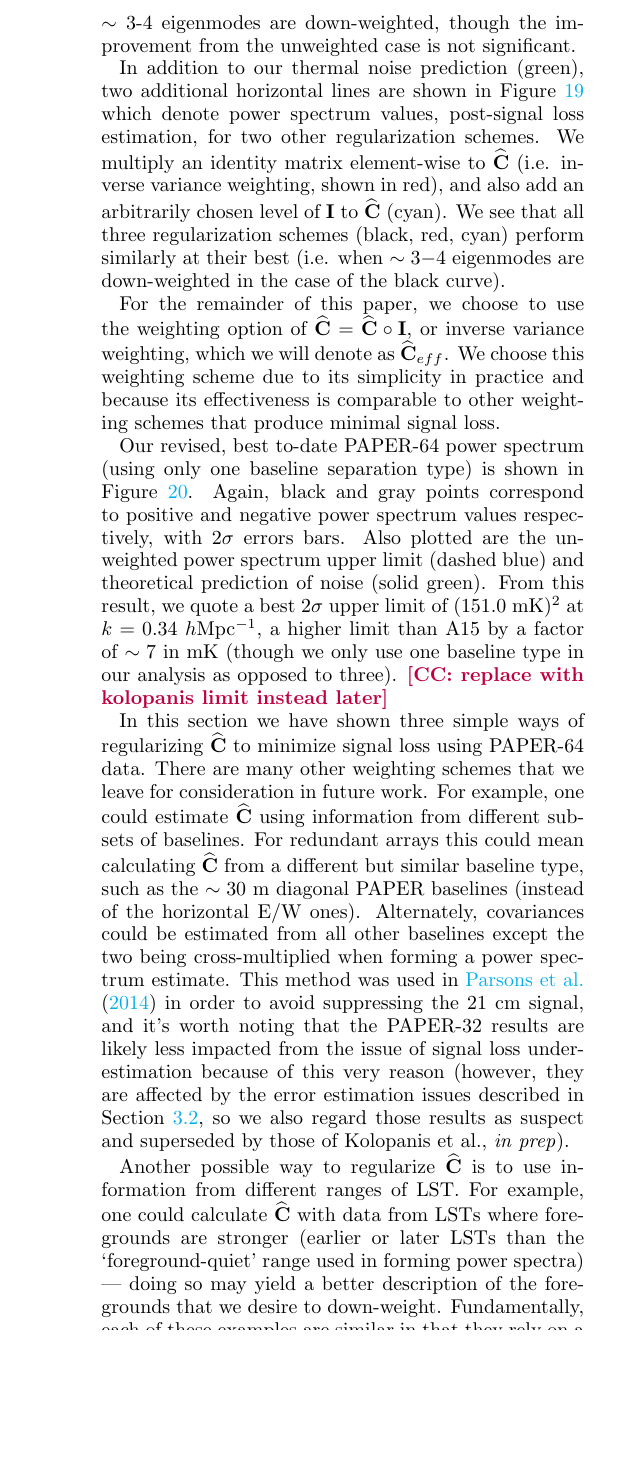
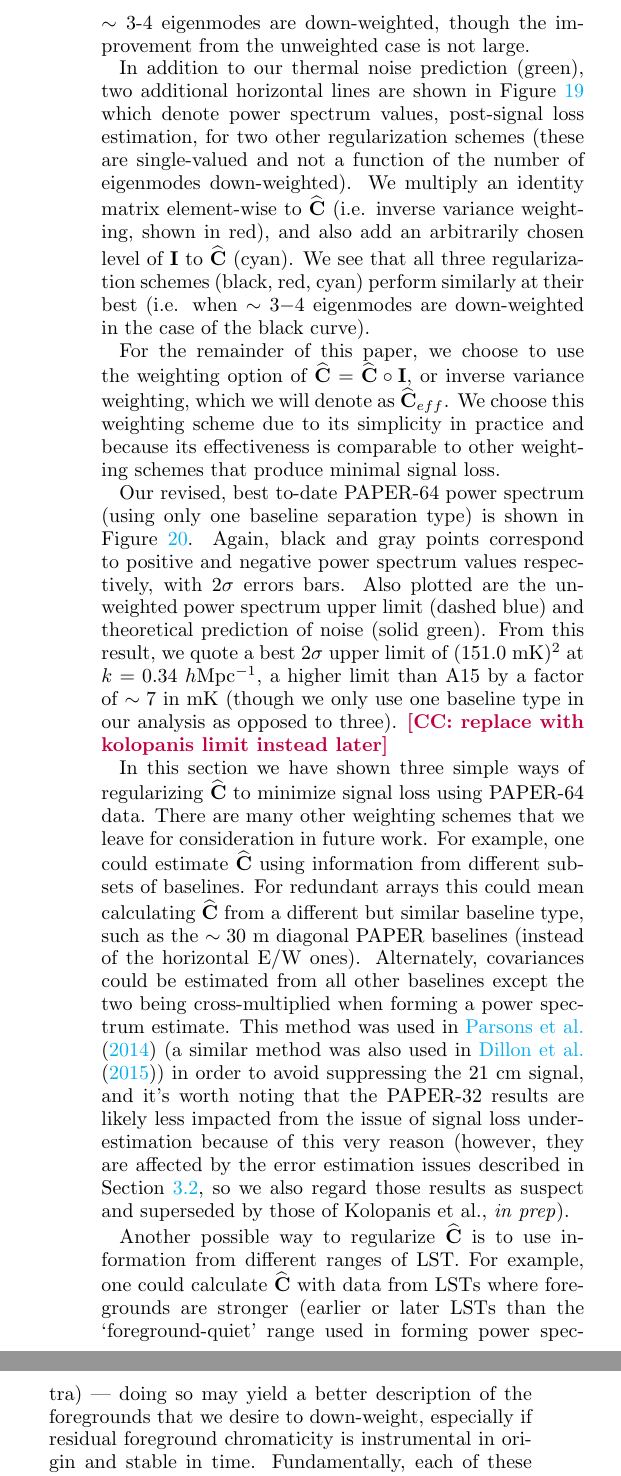
Before and after one commit to carinacheng/PAPERMethods_paper, a LaTeX paper (PAPER.tex): part of one column of page 19 of 29 before the commit and two parts of the columns of page 19 of 30 after it, the two joined at a grey line, cut so that both start at the same text, the shorter picture padded with empty space. Compiled offline with pdfLaTeX.

Commit message:
Made edits from josh until 3.2

```diff
--- a/PAPER.tex
+++ b/PAPER.tex
@@ -1230,7 +1230,7 @@ increases with the number of down-weighted modes (black curve). Because our data
 Optimistically, we expect there to be a `sweet spot' as we dial our regularization knob; a level of regularization where weighting
 is beneficial compared to not weighting (blue dashed line). In other words, we would like a weighting scheme that down-weights eigenmodes that describe foreground modes, but not EoR modes. We see in Figure \ref{fig:sigloss_modeloop} that this occurs when
 only the strongest $\sim3$-$4$ eigenmodes are down-weighted, though the improvement from the unweighted case is not
-significant.
+large.
 
 \begin{figure*}
 	\centering
@@ -1247,7 +1247,7 @@ as solid green.}
 \end{figure*}
 
 In addition to our thermal noise prediction (green), two additional horizontal lines are shown in Figure \ref{fig:sigloss_modeloop}
-which denote power spectrum values, post-signal loss estimation, for two other regularization schemes. We multiply an identity
+which denote power spectrum values, post-signal loss estimation, for two other regularization schemes (these are single-valued and not a function of the number of eigenmodes down-weighted). We multiply an identity
 matrix element-wise to $\widehat{\textbf{C}}$ (i.e. inverse variance weighting, shown in red), and also add an arbitrarily chosen level
 of $\textbf{I}$ to $\widehat{\textbf{C}}$ (cyan). We see that all three regularization schemes (black, red, cyan) perform similarly at
 their best (i.e. when $\sim3$$-4$ eigenmodes are down-weighted in the case of the black curve).
@@ -1282,14 +1282,14 @@ data. There are many other weighting schemes that we leave for consideration in
 $\widehat{\textbf{C}}$ using information from different subsets of baselines. For redundant arrays this could mean calculating $
 \widehat{\textbf{C}}$ from a different but similar baseline type, such as the $\sim30$ m diagonal PAPER baselines (instead of the
 horizontal E/W ones). Alternately, covariances could be estimated from all other baselines except the two being cross-multiplied
-when forming a power spectrum estimate. This method was used in \citet{parsons_et_al2014} in order to avoid suppressing the
+when forming a power spectrum estimate. This method was used in \citet{parsons_et_al2014} (a similar method was also used in \citet{dillon_et_al2015}) in order to avoid suppressing the
 $21$ cm signal, and it's worth noting that the PAPER-32 results are likely less impacted from the issue of signal loss underestimation
 because of this very reason (however, they are affected by the error estimation issues described in Section \ref{sec:Error}, so
 we also regard those results as suspect and superseded by those of Kolopanis et al., \textit{in prep}).
 
 Another possible way to regularize $\widehat{\textbf{C}}$ is to use information from different ranges of LST. For example, one could
 calculate $\widehat{\textbf{C}}$ with data from LSTs where foregrounds are stronger (earlier or later LSTs than the `foreground-quiet' range used in forming power spectra) --- doing so may yield a better description of the foregrounds that we desire to
-down-weight. Fundamentally, each of these examples are similar in that they rely on a computation of $\widehat{\textbf{C}}$ from
+down-weight, especially if residual foreground chromaticity is instrumental in origin and stable in time. Fundamentally, each of these examples are similar in that they rely on a computation of $\widehat{\textbf{C}}$ from
 data that is similar but not exactly the same as the data that is being down-weighted. Ideally this would be effective in down-weighting shared contaminants yet avoid signal loss from over-fitting EoR modes in the power spectrum dataset itself.
 
 % SECTION 3 ERROR ESTIMATION ---------------------------------------------------------------------------------
```
Also changed, not shown: PAPER.pdf, PAPER.tex (2 more changed lines).
